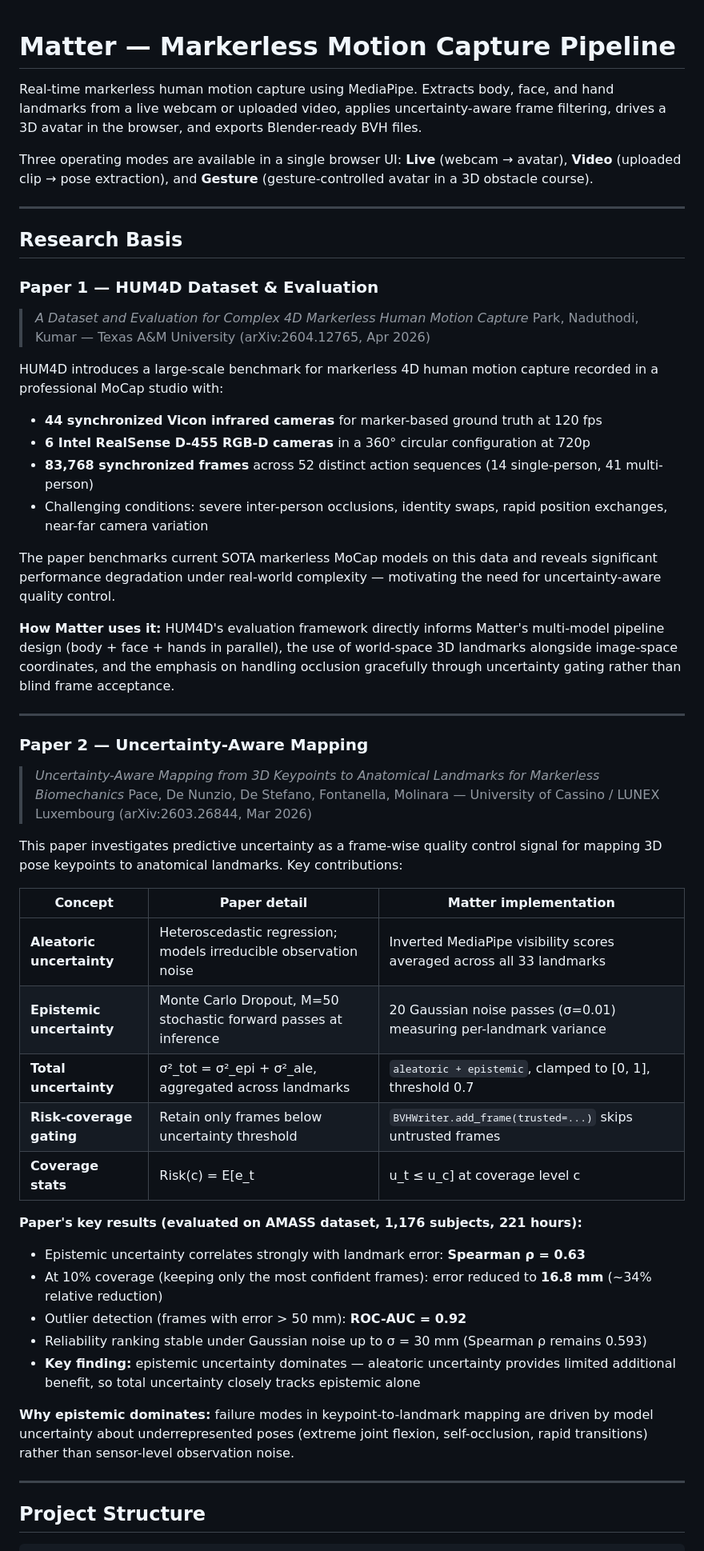
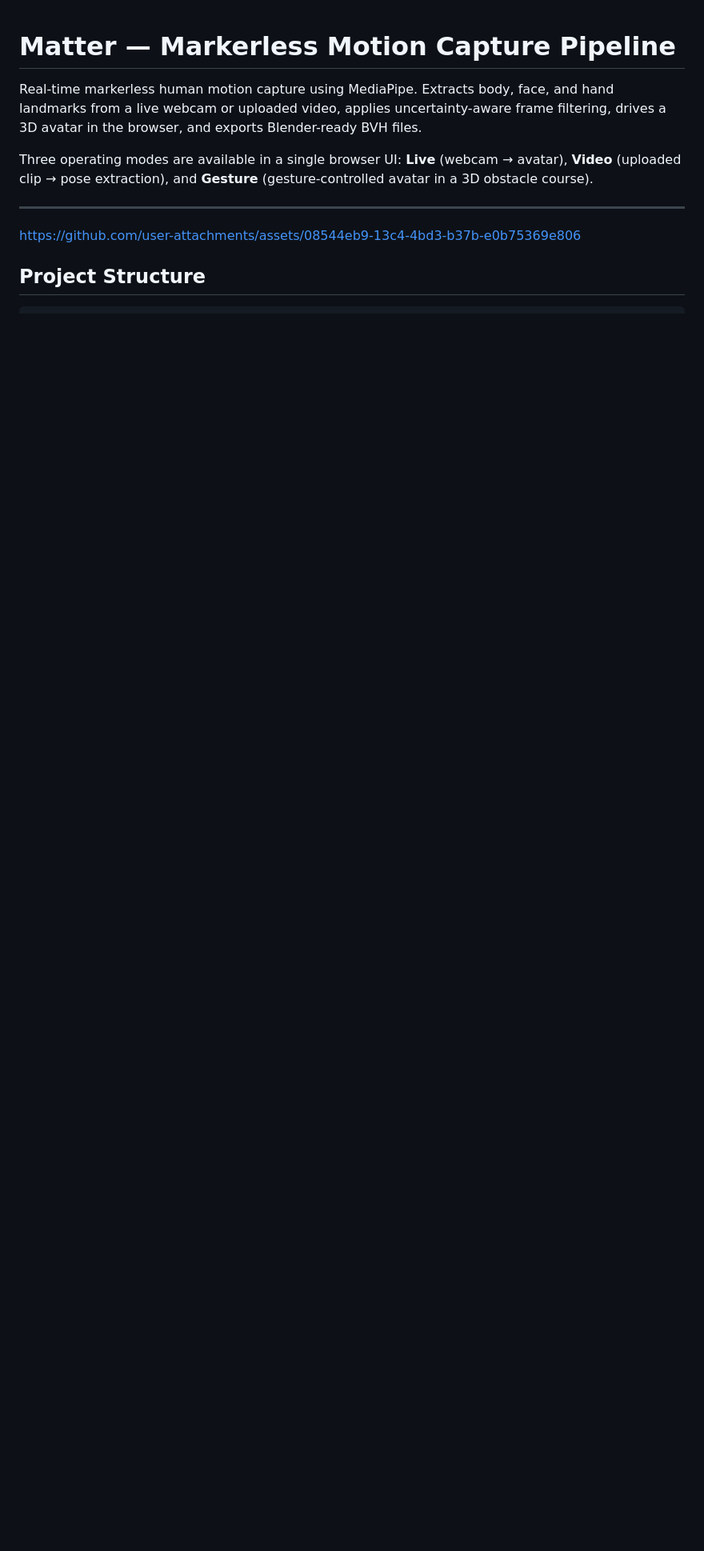
Before and after one commit to AlgorithmicAhsan/Matter, a Markdown page: README.md, the part around the change. Shown at 80% size. Rendered like a GitHub page; blank space fills up the shorter version.

```diff
--- a/README.md
+++ b/README.md
@@ -6,48 +6,7 @@ Three operating modes are available in a single browser UI: **Live** (webcam →
 
 ---
 
-## Research Basis
-
-### Paper 1 — HUM4D Dataset & Evaluation
-> *A Dataset and Evaluation for Complex 4D Markerless Human Motion Capture*
-> Park, Naduthodi, Kumar — Texas A&M University (arXiv:2604.12765, Apr 2026)
-
-HUM4D introduces a large-scale benchmark for markerless 4D human motion capture recorded in a professional MoCap studio with:
-- **44 synchronized Vicon infrared cameras** for marker-based ground truth at 120 fps
-- **6 Intel RealSense D-455 RGB-D cameras** in a 360° circular configuration at 720p
-- **83,768 synchronized frames** across 52 distinct action sequences (14 single-person, 41 multi-person)
-- Challenging conditions: severe inter-person occlusions, identity swaps, rapid position exchanges, near-far camera variation
-
-The paper benchmarks current SOTA markerless MoCap models on this data and reveals significant performance degradation under real-world complexity — motivating the need for uncertainty-aware quality control.
-
-**How Matter uses it:** HUM4D's evaluation framework directly informs Matter's multi-model pipeline design (body + face + hands in parallel), the use of world-space 3D landmarks alongside image-space coordinates, and the emphasis on handling occlusion gracefully through uncertainty gating rather than blind frame acceptance.
-
----
-
-### Paper 2 — Uncertainty-Aware Mapping
-> *Uncertainty-Aware Mapping from 3D Keypoints to Anatomical Landmarks for Markerless Biomechanics*
-> Pace, De Nunzio, De Stefano, Fontanella, Molinara — University of Cassino / LUNEX Luxembourg (arXiv:2603.26844, Mar 2026)
-
-This paper investigates predictive uncertainty as a frame-wise quality control signal for mapping 3D pose keypoints to anatomical landmarks. Key contributions:
-
-| Concept | Paper detail | Matter implementation |
-|---|---|---|
-| **Aleatoric uncertainty** | Heteroscedastic regression; models irreducible observation noise | Inverted MediaPipe visibility scores averaged across all 33 landmarks |
-| **Epistemic uncertainty** | Monte Carlo Dropout, M=50 stochastic forward passes at inference | 20 Gaussian noise passes (σ=0.01) measuring per-landmark variance |
-| **Total uncertainty** | σ²_tot = σ²_epi + σ²_ale, aggregated across landmarks | `aleatoric + epistemic`, clamped to [0, 1], threshold 0.7 |
-| **Risk-coverage gating** | Retain only frames below uncertainty threshold | `BVHWriter.add_frame(trusted=...)` skips untrusted frames |
-| **Coverage stats** | Risk(c) = E[e_t | u_t ≤ u_c] at coverage level c | `UncertaintyScorer.coverage_stats()` |
-
-**Paper's key results (evaluated on AMASS dataset, 1,176 subjects, 221 hours):**
-- Epistemic uncertainty correlates strongly with landmark error: **Spearman ρ = 0.63**
-- At 10% coverage (keeping only the most confident frames): error reduced to **16.8 mm** (~34% relative reduction)
-- Outlier detection (frames with error > 50 mm): **ROC-AUC = 0.92**
-- Reliability ranking stable under Gaussian noise up to σ = 30 mm (Spearman ρ remains 0.593)
-- **Key finding:** epistemic uncertainty dominates — aleatoric uncertainty provides limited additional benefit, so total uncertainty closely tracks epistemic alone
-
-**Why epistemic dominates:** failure modes in keypoint-to-landmark mapping are driven by model uncertainty about underrepresented poses (extreme joint flexion, self-occlusion, rapid transitions) rather than sensor-level observation noise.
-
----
+https://github.com/user-attachments/assets/08544eb9-13c4-4bd3-b37b-e0b75369e806
 
 ## Project Structure
 
```
